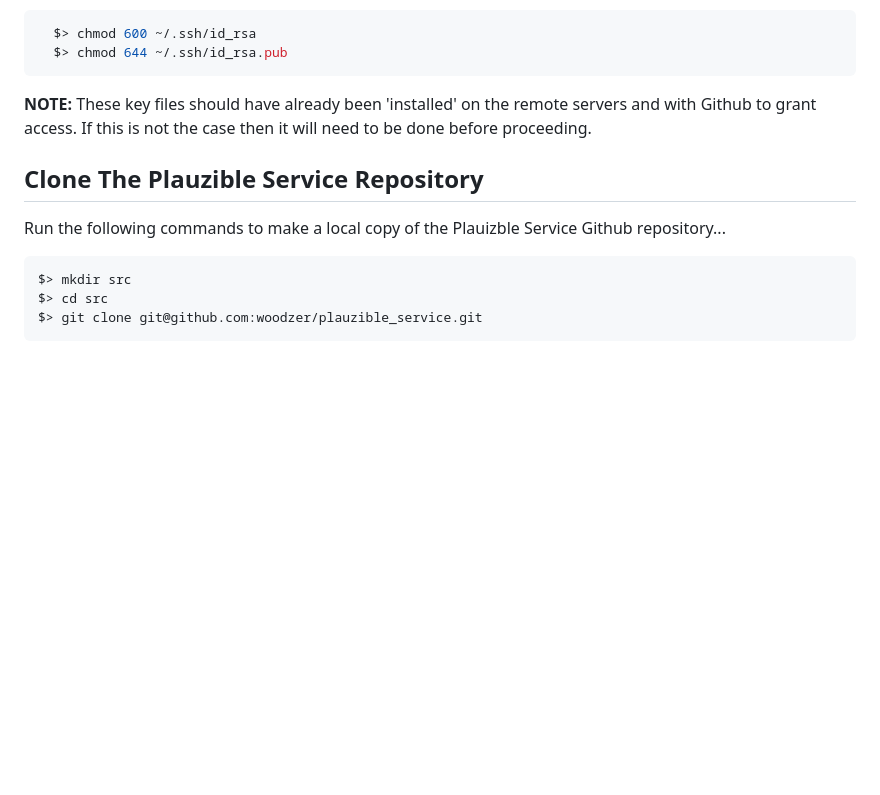
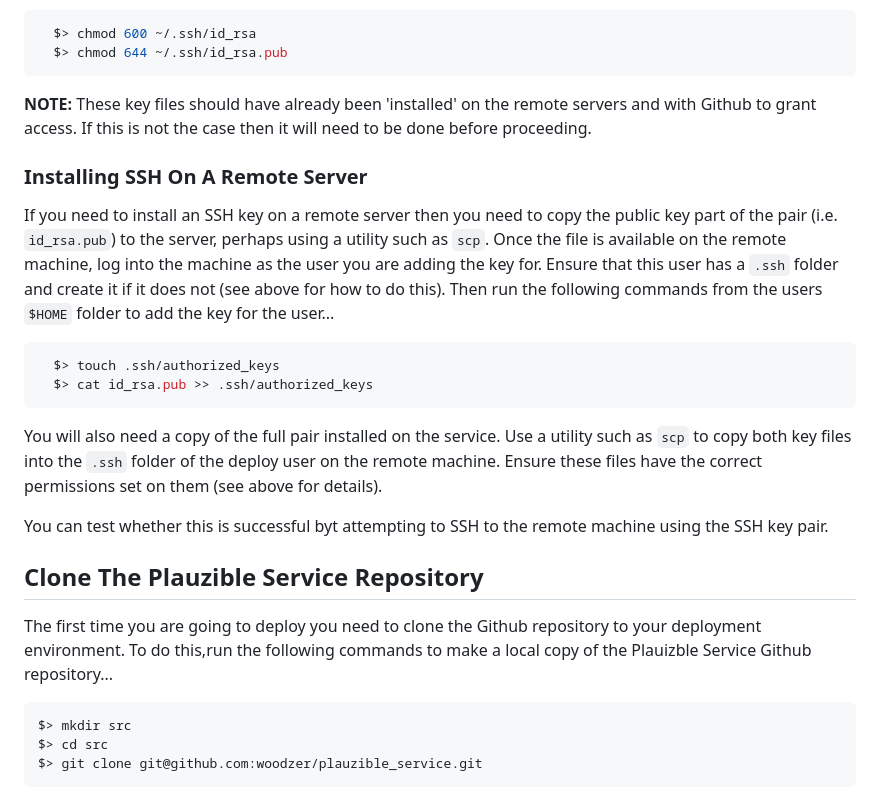
Before and after one commit to woodzer/plauzible, a Markdown page: documentation/plauzible_service_deployment.md, the part around the change. Drawn GitHub-style; blank space fills up the shorter version.

Commit message:
Added extra details for the deployment document.

````diff
--- a/documentation/plauzible_service_deployment.md
+++ b/documentation/plauzible_service_deployment.md
@@ -47,10 +47,34 @@ them...
 servers and with Github to grant access. If this is not the case then it will need
 to be done before proceeding.
 
+### Installing SSH On A Remote Server
+
+If you need to install an SSH key on a remote server then you need to copy the
+public key part of the pair (i.e. ``id_rsa.pub``) to the server, perhaps using
+a utility such as ``scp``. Once the file is available on the remote machine, log
+into the machine as the user you are adding the key for. Ensure that this user
+has a ``.ssh`` folder and create it if it does not (see above for how to do
+this). Then run the following commands from the users ``$HOME`` folder to add the
+key for the user...
+
+```shell
+  $> touch .ssh/authorized_keys
+  $> cat id_rsa.pub >> .ssh/authorized_keys
+```
+
+You will also need a copy of the full pair installed on the service. Use a
+utility such as ``scp`` to copy both key files into the ``.ssh`` folder of the
+deploy user on the remote machine. Ensure these files have the correct
+permissions set on them (see above for details).
+
+You can test whether this is successful byt attempting to SSH to the remote
+machine using the SSH key pair.
+
 ## Clone The Plauzible Service Repository
 
-Run the following commands to make a local copy of the Plauizble Service Github
-repository...
+The first time you are going to deploy you need to clone the Github repository
+to your deployment environment. To do this,run the following commands to make a
+local copy of the Plauizble Service Github repository...
 
 ```shell
 $> mkdir src
````
